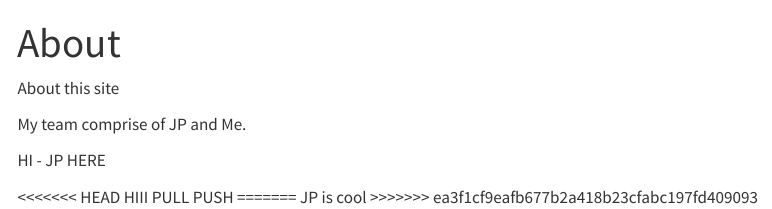
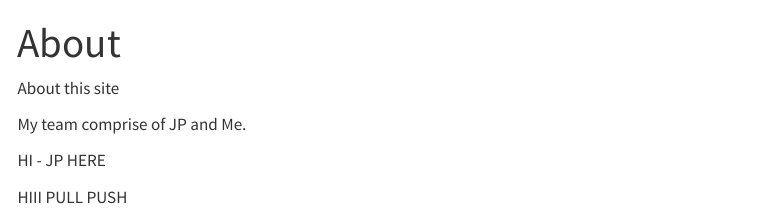
Before and after one commit to jpchua95/ISSS608-group12, a Quarto document (about.qmd): the page in a window 1100 px wide, from its top. Rendered offline with R 4.5, knitr and Pandoc in place of Quarto, with nearby package versions; menus at the side of the page are left out.

Commit message:
update test pull push

```diff
--- a/about.qmd
+++ b/about.qmd
@@ -8,8 +8,5 @@ My team comprise of JP and Me.
 
 HI - JP HERE
 
-<<<<<<< HEAD
+
 HIII PULL PUSH
-=======
-JP is cool
->>>>>>> ea3f1cf9eafb677b2a418b23cfabc197fd409093
```
